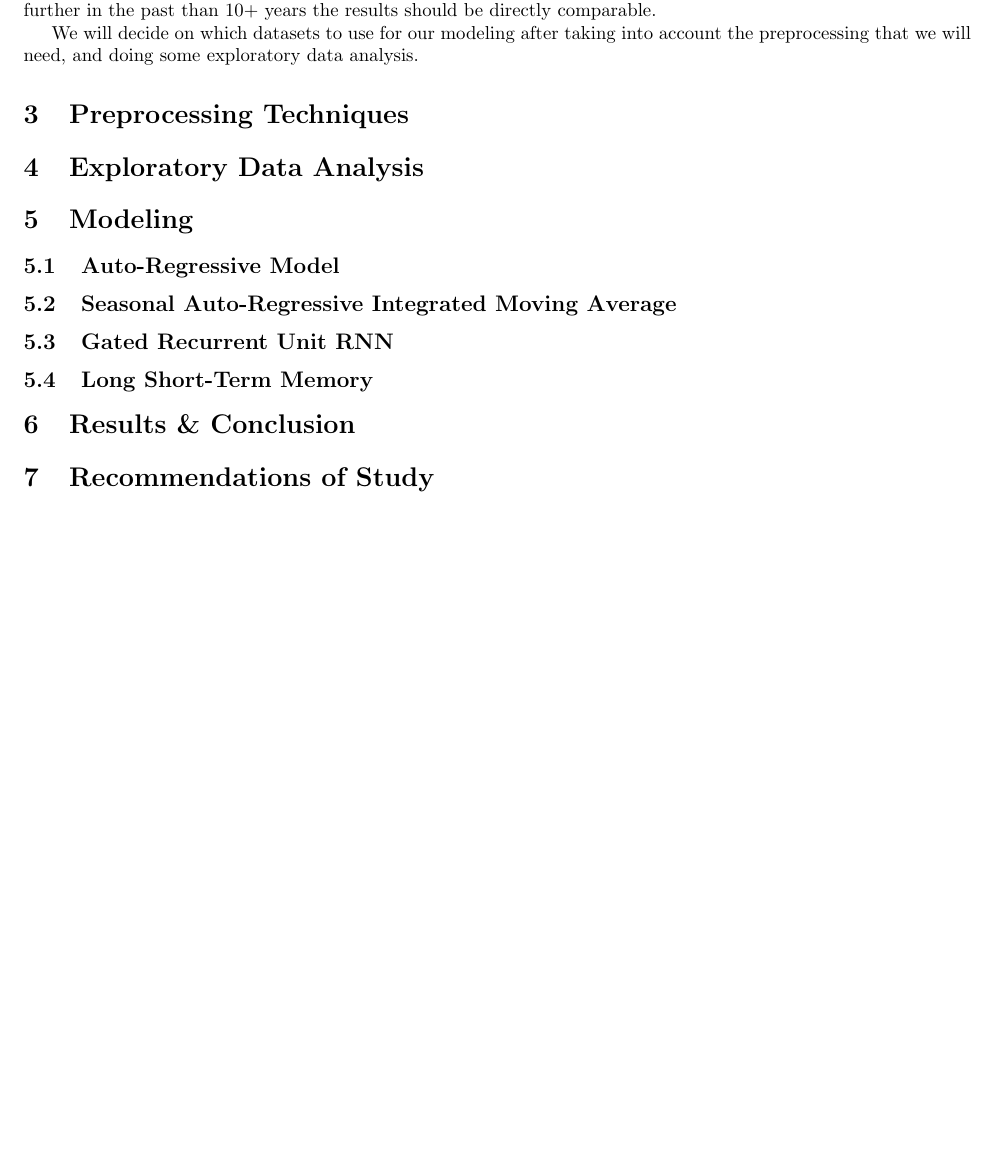
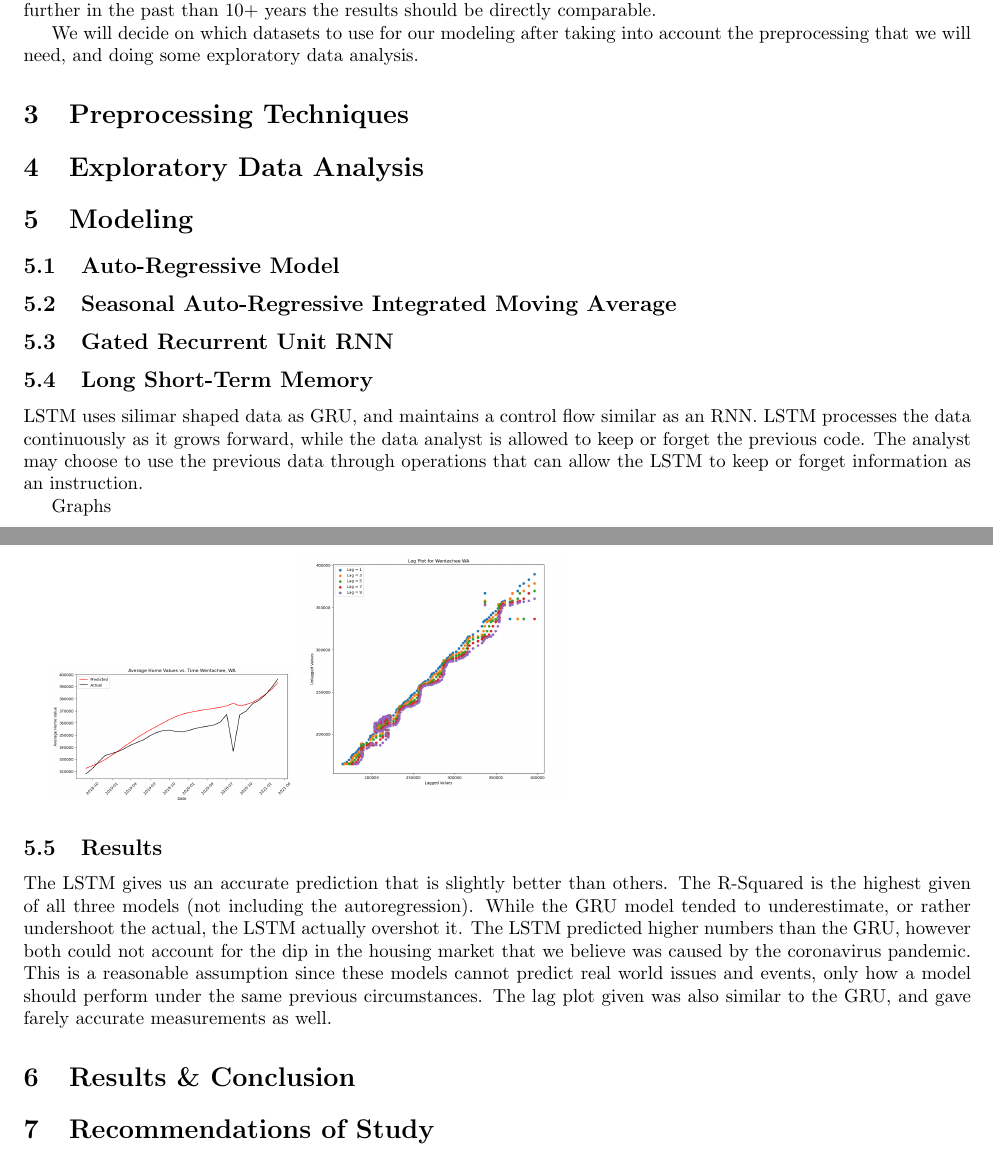
Before and after one commit to Data-Science-II/TermProject-Ayush-Faisal-Brandon, a LaTeX document (report/report.tex): part of page 2 of 2 before the commit and two parts of pages 2 and 3 of 3 after it, the two joined at a grey line, cut so that both start at the same text, the shorter picture padded with empty space. Compiled offline with pdfLaTeX.

Commit message:
LSTM Report Update

```diff
--- a/report/report.tex
+++ b/report/report.tex
@@ -60,6 +60,27 @@
 	\subsection{Seasonal Auto-Regressive Integrated Moving Average}
 	\subsection{Gated Recurrent Unit RNN}
 	\subsection{Long Short-Term Memory}
+
+	LSTM uses silimar shaped data as GRU, and maintains a control flow similar as an RNN. LSTM processes the data continuously as it grows
+	forward, while the data analyst is allowed to keep or forget the previous code. The analyst may choose to use the previous data through
+	operations that can allow the LSTM to keep or forget information as an instruction.
+
+	Graphs
+
+	\includegraphics[scale = 0.2]{../plots/wentachee_1d_lstm.png}
+	\includegraphics[scale = 0.2]{../plots/wentachee_lag.png}
+
+	\subsection{Results}
+
+	The LSTM gives us an accurate prediction that is slightly better than others. The R-Squared is the
+	highest given of all three models (not including the autoregression). While the GRU model tended to
+	underestimate, or rather undershoot the actual, the LSTM actually overshot it. The LSTM predicted
+	higher numbers than the GRU, however both could not account for the dip in the housing market that
+	we believe was caused by the coronavirus pandemic. This is a reasonable assumption since these models
+	cannot predict real world issues and events, only how a model should perform under the same previous
+	circumstances. The lag plot given was also similar to the GRU, and gave farely accurate measurements
+	as well.
+
 	\section{Results \& Conclusion}
 	\section{Recommendations of Study}
 
```
Also changed, not shown: 1 other file.
